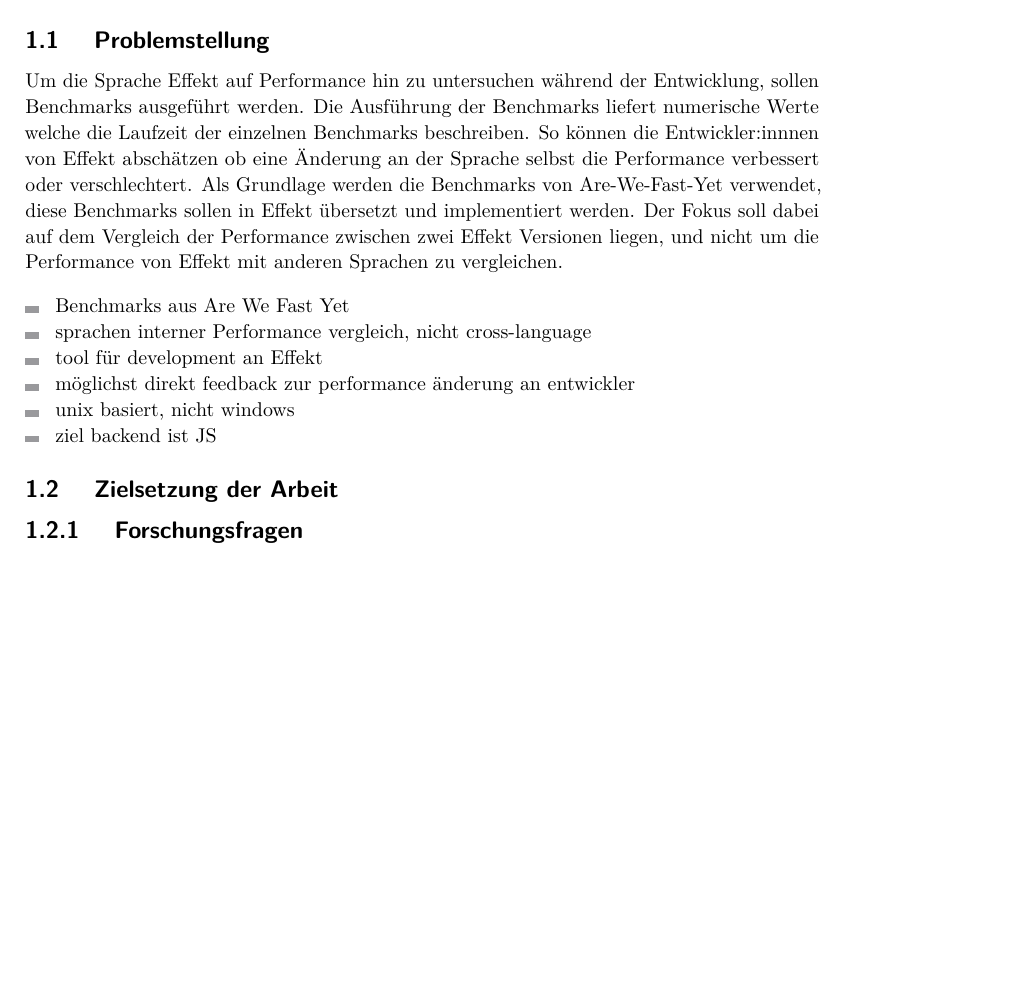
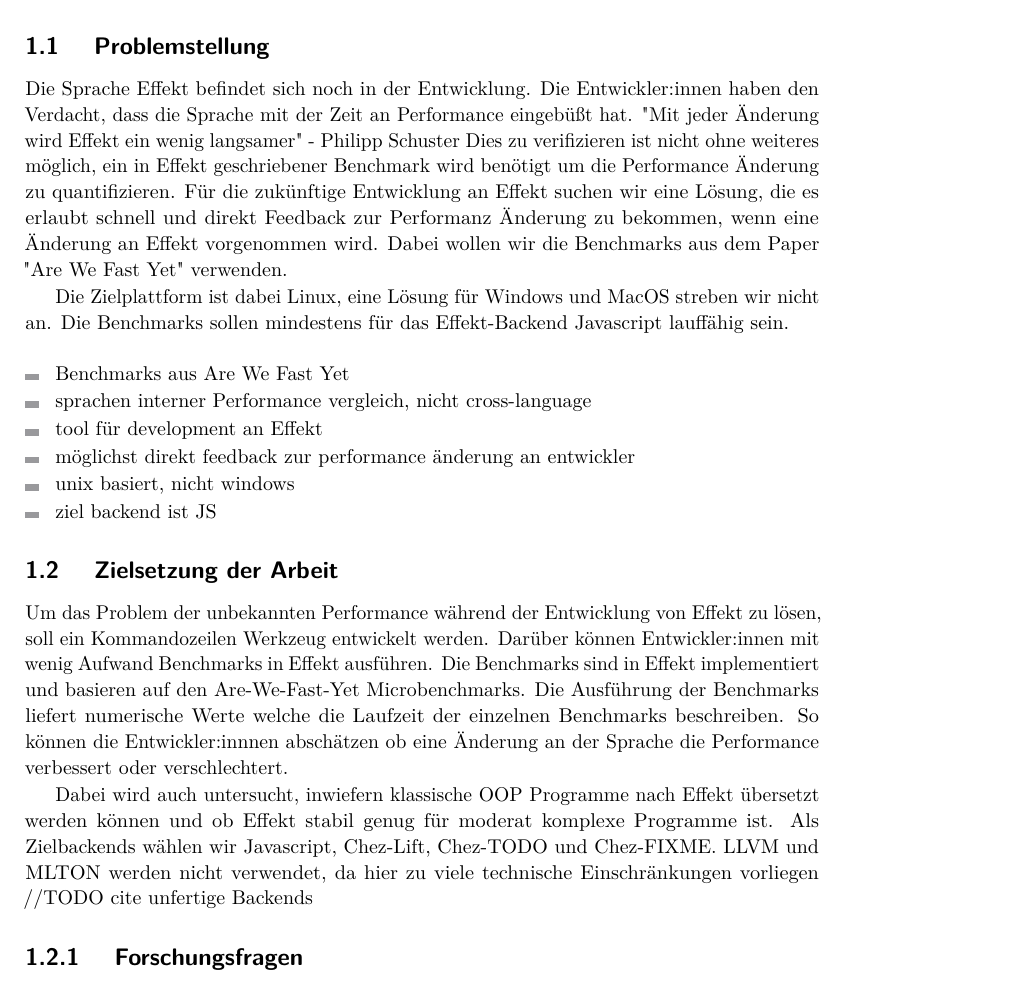
Before and after one commit to IR0NSIGHT/Fasteffekt-Thesis, a LaTeX thesis (thesis.tex, which reads sections/A_einleitung.tex): part of page 7 of 17, cut so that both start at the same text, the shorter picture padded with empty space. Compiled offline with pdfLaTeX.

Commit message:
add introduction

```diff
--- a/sections/A_einleitung.tex
+++ b/sections/A_einleitung.tex
@@ -8,11 +8,14 @@ Diese Arbeit ist wie folgt strukturiert
 \end{itemize}
 
 \subsection{ Problemstellung }
-Um die Sprache Effekt auf Performance hin zu untersuchen während der Entwicklung, sollen Benchmarks ausgeführt werden.
-Die Ausführung der Benchmarks liefert numerische Werte welche die Laufzeit der einzelnen Benchmarks beschreiben. So können die Entwickler:innnen von Effekt
-abschätzen ob eine Änderung an der Sprache selbst die Performance verbessert oder verschlechtert.
-Als Grundlage werden die Benchmarks von Are-We-Fast-Yet verwendet, diese Benchmarks sollen in Effekt übersetzt und implementiert werden.
-Der Fokus soll dabei auf dem Vergleich der Performance zwischen zwei Effekt Versionen liegen, und nicht um die Performance von Effekt mit anderen Sprachen zu vergleichen.
+Die Sprache Effekt befindet sich noch in der Entwicklung. Die Entwickler:innen haben den Verdacht, dass die Sprache mit der Zeit an Performance eingebüßt hat.
+"Mit jeder Änderung wird Effekt ein wenig langsamer" - Philipp Schuster
+Dies zu verifizieren ist nicht ohne weiteres möglich, ein in Effekt geschriebener Benchmark wird benötigt um die Performance Änderung zu quantifizieren.
+Für die zukünftige Entwicklung an Effekt suchen wir eine Lösung, die es erlaubt schnell und direkt Feedback zur Performanz Änderung zu bekommen, wenn eine Änderung an Effekt vorgenommen wird.
+Dabei wollen wir die Benchmarks aus dem Paper "Are We Fast Yet" verwenden.
+
+Die Zielplattform ist dabei Linux, eine Lösung für Windows und MacOS streben wir nicht an.
+Die Benchmarks sollen mindestens für das Effekt-Backend Javascript lauffähig sein.
 
 \begin{itemize}
 %   TODO: hinfaken, high level, nicht technisch
@@ -25,6 +28,17 @@ Der Fokus soll dabei auf dem Vergleich der Performance zwischen zwei Effekt Vers
 \end{itemize}
 
 \subsection{ Zielsetzung der Arbeit}
+
+Um das Problem der unbekannten Performance während der Entwicklung von Effekt zu lösen, soll ein Kommandozeilen Werkzeug entwickelt werden.
+Darüber können Entwickler:innen mit wenig Aufwand Benchmarks in Effekt ausführen.
+Die Benchmarks sind in Effekt implementiert und basieren auf den Are-We-Fast-Yet Microbenchmarks.
+Die Ausführung der Benchmarks liefert numerische Werte welche die Laufzeit der einzelnen Benchmarks beschreiben. So können die Entwickler:innnen
+abschätzen ob eine Änderung an der Sprache die Performance verbessert oder verschlechtert.
+
+Dabei wird auch untersucht, inwiefern klassische OOP Programme nach Effekt übersetzt werden können und ob Effekt stabil genug für moderat komplexe Programme ist.
+Als Zielbackends wählen wir Javascript, Chez-Lift, Chez-TODO und Chez-FIXME.
+LLVM und MLTON werden nicht verwendet, da hier zu viele technische Einschränkungen vorliegen //TODO cite unfertige Backends
+
 \subsubsection{ Forschungsfragen }
 \begin{itemize}
     \item Lassen sich klassische OOP Programme übersetzen nach Effekt, und wie
```
